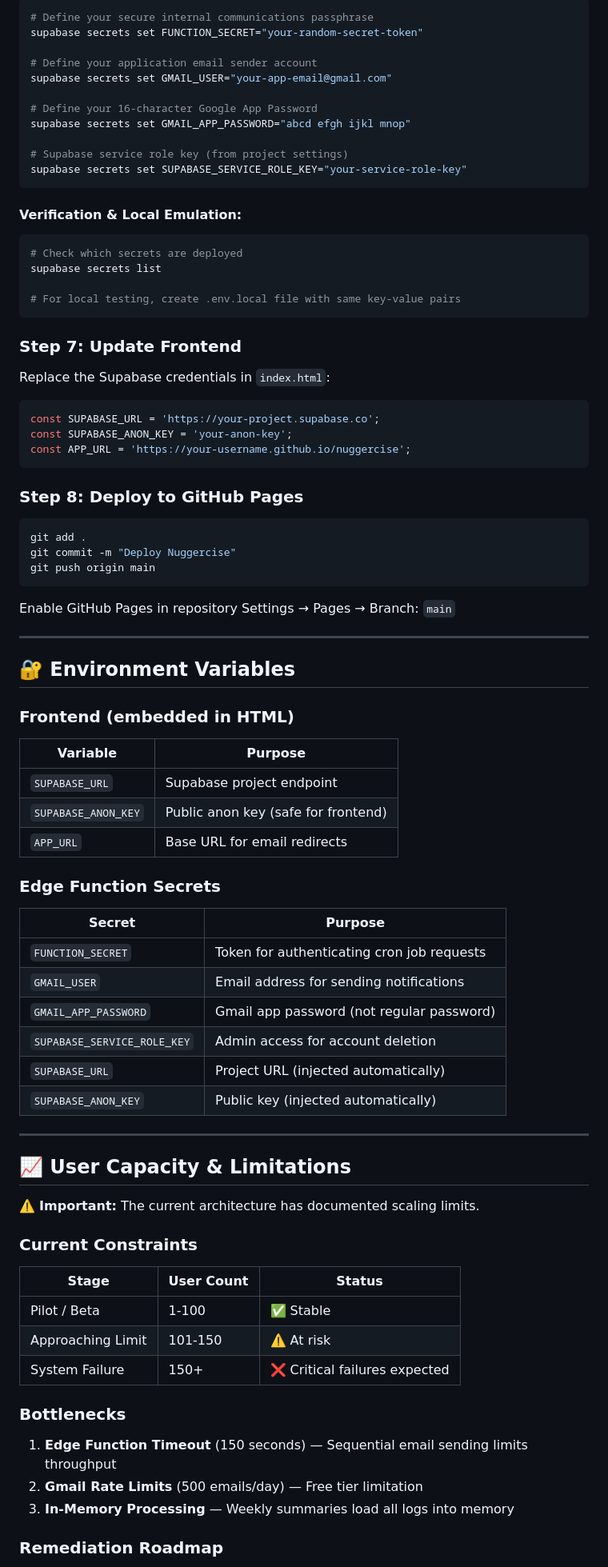
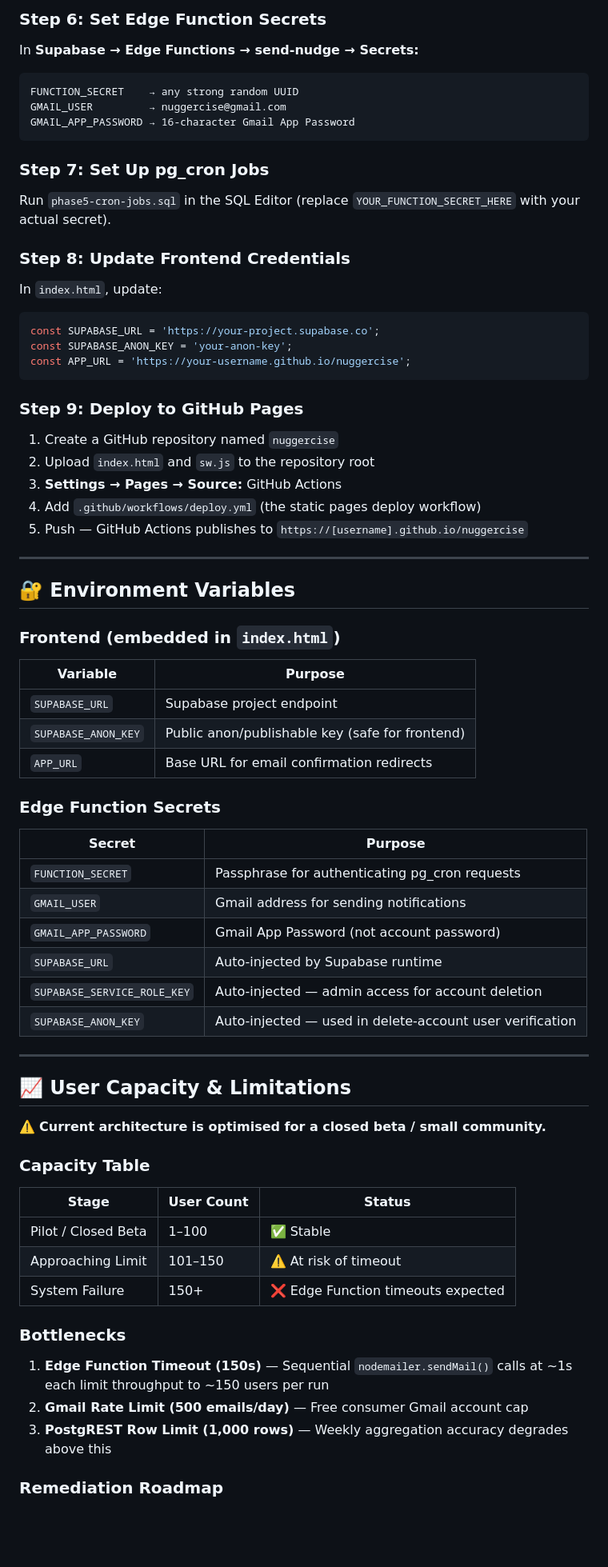
Before and after one commit to antloh68/nuggercise, a Markdown page: README.md, the part around one of its changes. Shown at 80% size. Rendered like a GitHub page; blank space fills up the shorter version.

````diff
--- a/README.md
+++ b/README.md
@@ -335,81 +331,68 @@ Add these secrets to your Supabase project:
 
-```bash
-# Define your secure internal communications passphrase
-supabase secrets set FUNCTION_SECRET="your-random-secret-token"
-
-# Define your application email sender account
-supabase secrets set GMAIL_USER="your-app-email@gmail.com"
-
-# Define your 16-character Google App Password
-supabase secrets set GMAIL_APP_PASSWORD="abcd efgh ijkl mnop"
-
-# Supabase service role key (from project settings)
-supabase secrets set SUPABASE_SERVICE_ROLE_KEY="your-service-role-key"
+### Step 6: Set Edge Function Secrets
+In **Supabase → Edge Functions → send-nudge → Secrets:**
+```
+FUNCTION_SECRET    → any strong random UUID
+GMAIL_USER         → nuggercise@gmail.com
+GMAIL_APP_PASSWORD → 16-character Gmail App Password
 ```
 
-#### Verification & Local Emulation:
+### Step 7: Set Up pg_cron Jobs
+Run `phase5-cron-jobs.sql` in the SQL Editor (replace `YOUR_FUNCTION_SECRET_HERE` with your actual secret).
 
-```bash
-# Check which secrets are deployed
-supabase secrets list
-
-# For local testing, create .env.local file with same key-value pairs
-```
-
-### Step 7: Update Frontend
-Replace the Supabase credentials in `index.html`:
+### Step 8: Update Frontend Credentials
+In `index.html`, update:
 ```javascript
 const SUPABASE_URL = 'https://your-project.supabase.co';
 const SUPABASE_ANON_KEY = 'your-anon-key';
 const APP_URL = 'https://your-username.github.io/nuggercise';
 ```
 
-### Step 8: Deploy to GitHub Pages
-```bash
-git add .
-git commit -m "Deploy Nuggercise"
-git push origin main
-```
-Enable GitHub Pages in repository Settings → Pages → Branch: `main`
+### Step 9: Deploy to GitHub Pages
+1. Create a GitHub repository named `nuggercise`
+2. Upload `index.html` and `sw.js` to the repository root
+3. **Settings → Pages → Source:** GitHub Actions
+4. Add `.github/workflows/deploy.yml` (the static pages deploy workflow)
+5. Push — GitHub Actions publishes to `https://[username].github.io/nuggercise`
 
 ---
 
 ## 🔐 Environment Variables
 
-### Frontend (embedded in HTML)
+### Frontend (embedded in `index.html`)
 | Variable | Purpose |
 |----------|---------|
 | `SUPABASE_URL` | Supabase project endpoint |
-| `SUPABASE_ANON_KEY` | Public anon key (safe for frontend) |
-| `APP_URL` | Base URL for email redirects |
+| `SUPABASE_ANON_KEY` | Public anon/publishable key (safe for frontend) |
+| `APP_URL` | Base URL for email confirmation redirects |
 
 ### Edge Function Secrets
 | Secret | Purpose |
 |--------|---------|
-| `FUNCTION_SECRET` | Token for authenticating cron job requests |
-| `GMAIL_USER` | Email address for sending notifications |
-| `GMAIL_APP_PASSWORD` | Gmail app password (not regular password) |
-| `SUPABASE_SERVICE_ROLE_KEY` | Admin access for account deletion |
-| `SUPABASE_URL` | Project URL (injected automatically) |
-| `SUPABASE_ANON_KEY` | Public key (injected automatically) |
+| `FUNCTION_SECRET` | Passphrase for authenticating pg_cron requests |
+| `GMAIL_USER` | Gmail address for sending notifications |
+| `GMAIL_APP_PASSWORD` | Gmail App Password (not account password) |
+| `SUPABASE_URL` | Auto-injected by Supabase runtime |
+| `SUPABASE_SERVICE_ROLE_KEY` | Auto-injected — admin access for account deletion |
+| `SUPABASE_ANON_KEY` | Auto-injected — used in delete-account user verification |
 
 ---
 
 ## 📈 User Capacity & Limitations
 
-⚠️ **Important:** The current architecture has documented scaling limits.
+⚠️ **Current architecture is optimised for a closed beta / small community.**
 
-### Current Constraints
+### Capacity Table
 
 | Stage | User Count | Status |
 |-------|------------|--------|
-| Pilot / Beta | 1-100 | ✅ Stable |
-| Approaching Limit | 101-150 | ⚠️ At risk |
-| System Failure | 150+ | ❌ Critical failures expected |
+| Pilot / Closed Beta | 1–100 | ✅ Stable |
+| Approaching Limit | 101–150 | ⚠️ At risk of timeout |
+| System Failure | 150+ | ❌ Edge Function timeouts expected |
 
 ### Bottlenecks
-1. **Edge Function Timeout** (150 seconds) — Sequential email sending limits throughput
-2. **Gmail Rate Limits** (500 emails/day) — Free tier limitation
-3. **In-Memory Processing** — Weekly summaries load all logs into memory
+1. **Edge Function Timeout (150s)** — Sequential `nodemailer.sendMail()` calls at ~1s each limit throughput to ~150 users per run
+2. **Gmail Rate Limit (500 emails/day)** — Free consumer Gmail account cap
+3. **PostgREST Row Limit (1,000 rows)** — Weekly aggregation accuracy degrades above this
 
 ### Remediation Roadmap
````
Also changed, not shown: other parts of README.md (+192 -190 lines).
